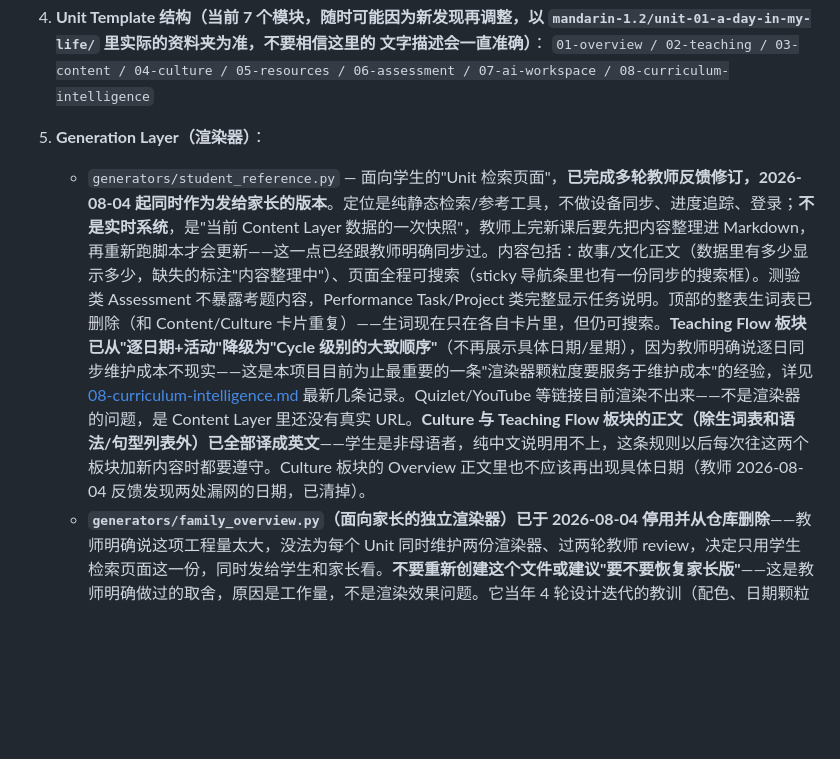
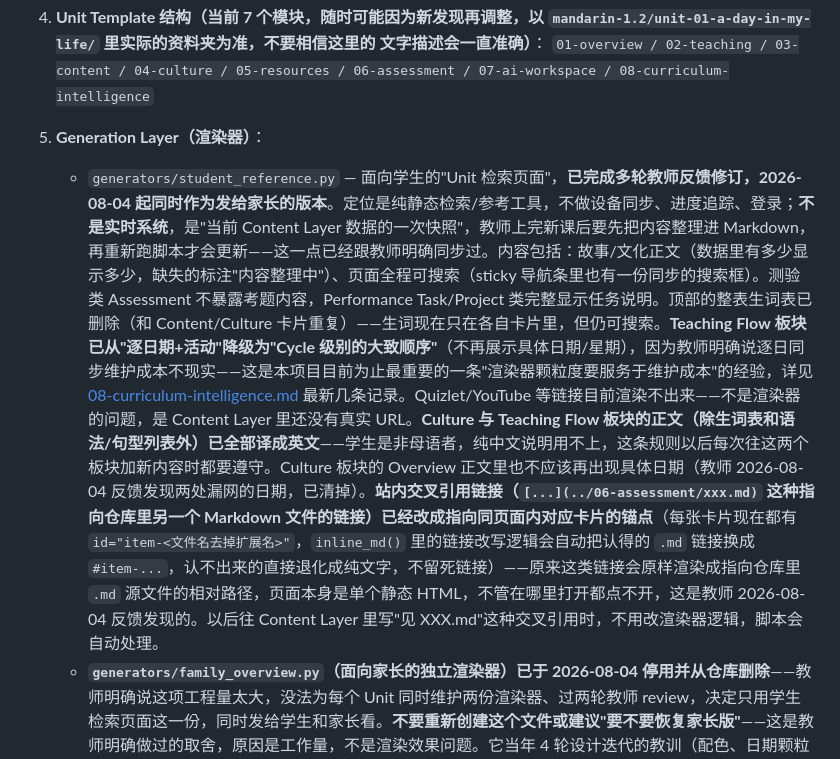
Before and after one commit to Babyblue-Sky/Babyblue-Sky, a Markdown page: ai-native-chinese-curriculum/PROJECT_STATUS.md, the part around the change. GitHub-like rendering; blank space fills up the shorter version.

Commit message:
Log the dead-link fix in PROJECT_STATUS for future sessions

```diff
--- a/ai-native-chinese-curriculum/PROJECT_STATUS.md
+++ b/ai-native-chinese-curriculum/PROJECT_STATUS.md
@@ -28,7 +28,7 @@ Slides、Assessment 等）的唯一数据源。详见 [`blueprint-v1.0.md`](./bl
    文字描述会一直准确）**：
    `01-overview / 02-teaching / 03-content / 04-culture / 05-resources / 06-assessment / 07-ai-workspace / 08-curriculum-intelligence`
 5. **Generation Layer（渲染器）**：
-   - `generators/student_reference.py` — 面向学生的"Unit 检索页面"，**已完成多轮教师反馈修订，2026-08-04 起同时作为发给家长的版本**。定位是纯静态检索/参考工具，不做设备同步、进度追踪、登录；**不是实时系统**，是"当前 Content Layer 数据的一次快照"，教师上完新课后要先把内容整理进 Markdown，再重新跑脚本才会更新——这一点已经跟教师明确同步过。内容包括：故事/文化正文（数据里有多少显示多少，缺失的标注"内容整理中"）、页面全程可搜索（sticky 导航条里也有一份同步的搜索框）。测验类 Assessment 不暴露考题内容，Performance Task/Project 类完整显示任务说明。顶部的整表生词表已删除（和 Content/Culture 卡片重复）——生词现在只在各自卡片里，但仍可搜索。**Teaching Flow 板块已从"逐日期+活动"降级为"Cycle 级别的大致顺序"**（不再展示具体日期/星期），因为教师明确说逐日同步维护成本不现实——这是本项目目前为止最重要的一条"渲染器颗粒度要服务于维护成本"的经验，详见 [08-curriculum-intelligence.md](./mandarin-1.2/unit-01-a-day-in-my-life/08-curriculum-intelligence.md) 最新几条记录。Quizlet/YouTube 等链接目前渲染不出来——不是渲染器的问题，是 Content Layer 里还没有真实 URL。**Culture 与 Teaching Flow 板块的正文（除生词表和语法/句型列表外）已全部译成英文**——学生是非母语者，纯中文说明用不上，这条规则以后每次往这两个板块加新内容时都要遵守。Culture 板块的 Overview 正文里也不应该再出现具体日期（教师 2026-08-04 反馈发现两处漏网的日期，已清掉）。
+   - `generators/student_reference.py` — 面向学生的"Unit 检索页面"，**已完成多轮教师反馈修订，2026-08-04 起同时作为发给家长的版本**。定位是纯静态检索/参考工具，不做设备同步、进度追踪、登录；**不是实时系统**，是"当前 Content Layer 数据的一次快照"，教师上完新课后要先把内容整理进 Markdown，再重新跑脚本才会更新——这一点已经跟教师明确同步过。内容包括：故事/文化正文（数据里有多少显示多少，缺失的标注"内容整理中"）、页面全程可搜索（sticky 导航条里也有一份同步的搜索框）。测验类 Assessment 不暴露考题内容，Performance Task/Project 类完整显示任务说明。顶部的整表生词表已删除（和 Content/Culture 卡片重复）——生词现在只在各自卡片里，但仍可搜索。**Teaching Flow 板块已从"逐日期+活动"降级为"Cycle 级别的大致顺序"**（不再展示具体日期/星期），因为教师明确说逐日同步维护成本不现实——这是本项目目前为止最重要的一条"渲染器颗粒度要服务于维护成本"的经验，详见 [08-curriculum-intelligence.md](./mandarin-1.2/unit-01-a-day-in-my-life/08-curriculum-intelligence.md) 最新几条记录。Quizlet/YouTube 等链接目前渲染不出来——不是渲染器的问题，是 Content Layer 里还没有真实 URL。**Culture 与 Teaching Flow 板块的正文（除生词表和语法/句型列表外）已全部译成英文**——学生是非母语者，纯中文说明用不上，这条规则以后每次往这两个板块加新内容时都要遵守。Culture 板块的 Overview 正文里也不应该再出现具体日期（教师 2026-08-04 反馈发现两处漏网的日期，已清掉）。**站内交叉引用链接（`[...](../06-assessment/xxx.md)` 这种指向仓库里另一个 Markdown 文件的链接）已经改成指向同页面内对应卡片的锚点**（每张卡片现在都有 `id="item-<文件名去掉扩展名>"`，`inline_md()` 里的链接改写逻辑会自动把认得的 `.md` 链接换成 `#item-...`，认不出来的直接退化成纯文字，不留死链接）——原来这类链接会原样渲染成指向仓库里 `.md` 源文件的相对路径，页面本身是单个静态 HTML，不管在哪里打开都点不开，这是教师 2026-08-04 反馈发现的。以后往 Content Layer 里写"见 XXX.md"这种交叉引用时，不用改渲染器逻辑，脚本会自动处理。
    - **`generators/family_overview.py`（面向家长的独立渲染器）已于 2026-08-04 停用并从仓库删除**——教师明确说这项工程量太大，没法为每个 Unit 同时维护两份渲染器、过两轮教师 review，决定只用学生检索页面这一份，同时发给学生和家长看。**不要重新创建这个文件或建议"要不要恢复家长版"**——这是教师明确做过的取舍，原因是工作量，不是渲染效果问题。它当年 4 轮设计迭代的教训（配色、日期颗粒度、双语原则等）仍然记在 08-curriculum-intelligence.md 里，不因为文件删除而失效，往学生页面加东西时仍可参考。
    - **下一步**：等教师对这版学生检索页面（内容已全英文化、无日期）的反馈；没有新反馈之前不用再改这个渲染器。
 6. **课堂 presentation 决定和 Content Layer 彻底解耦** — 教师原本以为课堂上播放的 slides 也会是这套系统生成的 HTML，讨论后确认这是个坏主意（现场需要秒改，HTML 生成流程做不到）。教师决定停用 SMART Notebook，改用 Google Slides 作为课堂工具，和这个 git 项目的更新节奏没有关系。为了把旧 SMART 内容迁过去，新增了 `import-pipeline/notebook_to_pptx.py`（Extractor 的一个具体实现，但走的是"直接产出 pptx"这条路，不经过 AI Classifier/Human Review 那条喂 Content Layer 的路）。已经用 Unit 1 Cycle 1 的 42 页 `.notebook` 文件验证过整个流程，教师确认横版布局/透明背景/楷体字体的效果可以接受。**下一步**：如果教师认可这份完整版，继续处理 Cycle 2 及后续；教师手上其他 Unit/Cycle 的 `.notebook` 文件需要她上传到对话里才能处理（这个仓库里没有存任何原始 `.notebook`/`.docx` 文件，也不应该存——这些是几十 MB 的二进制文件，不适合进 git）。
```
